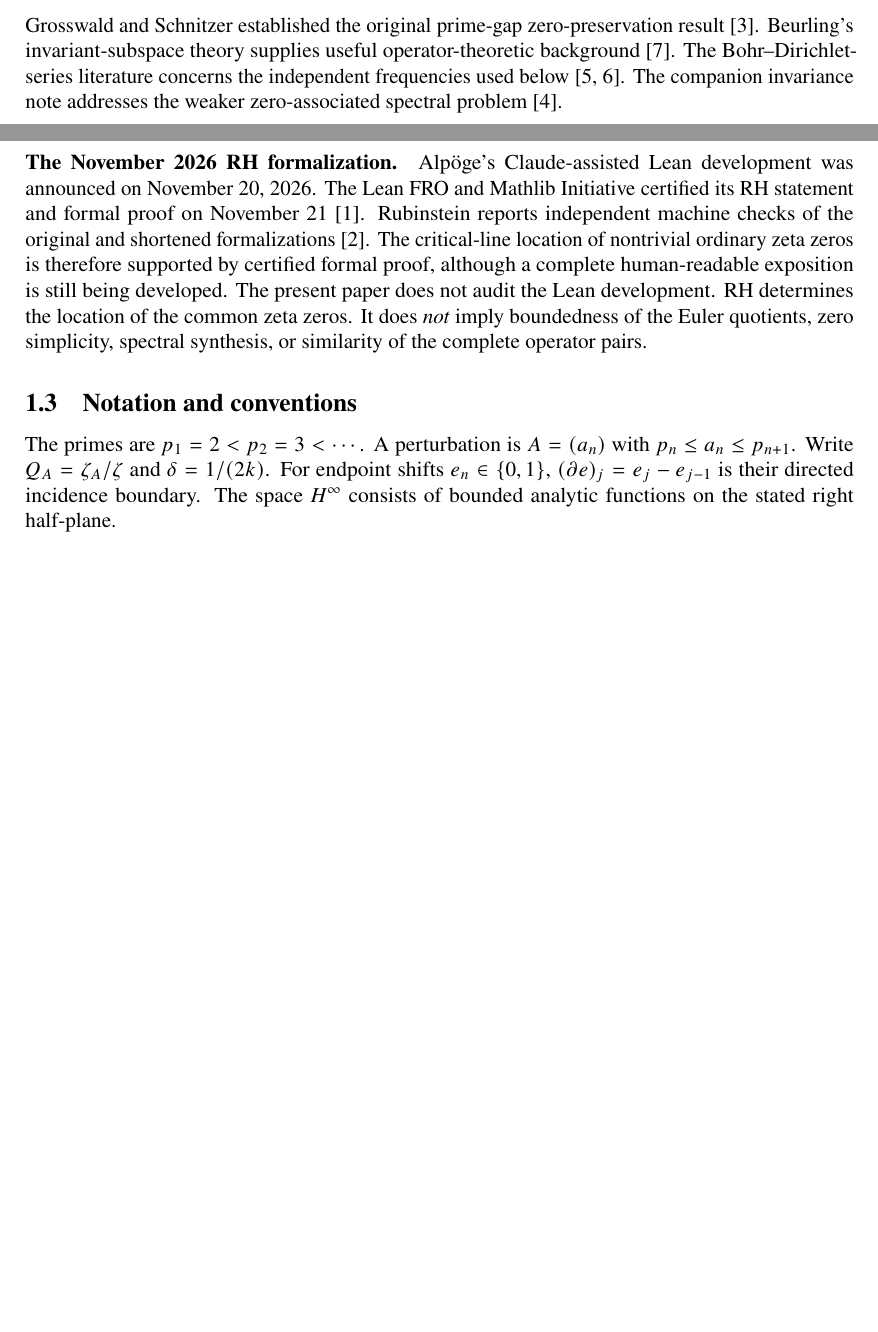
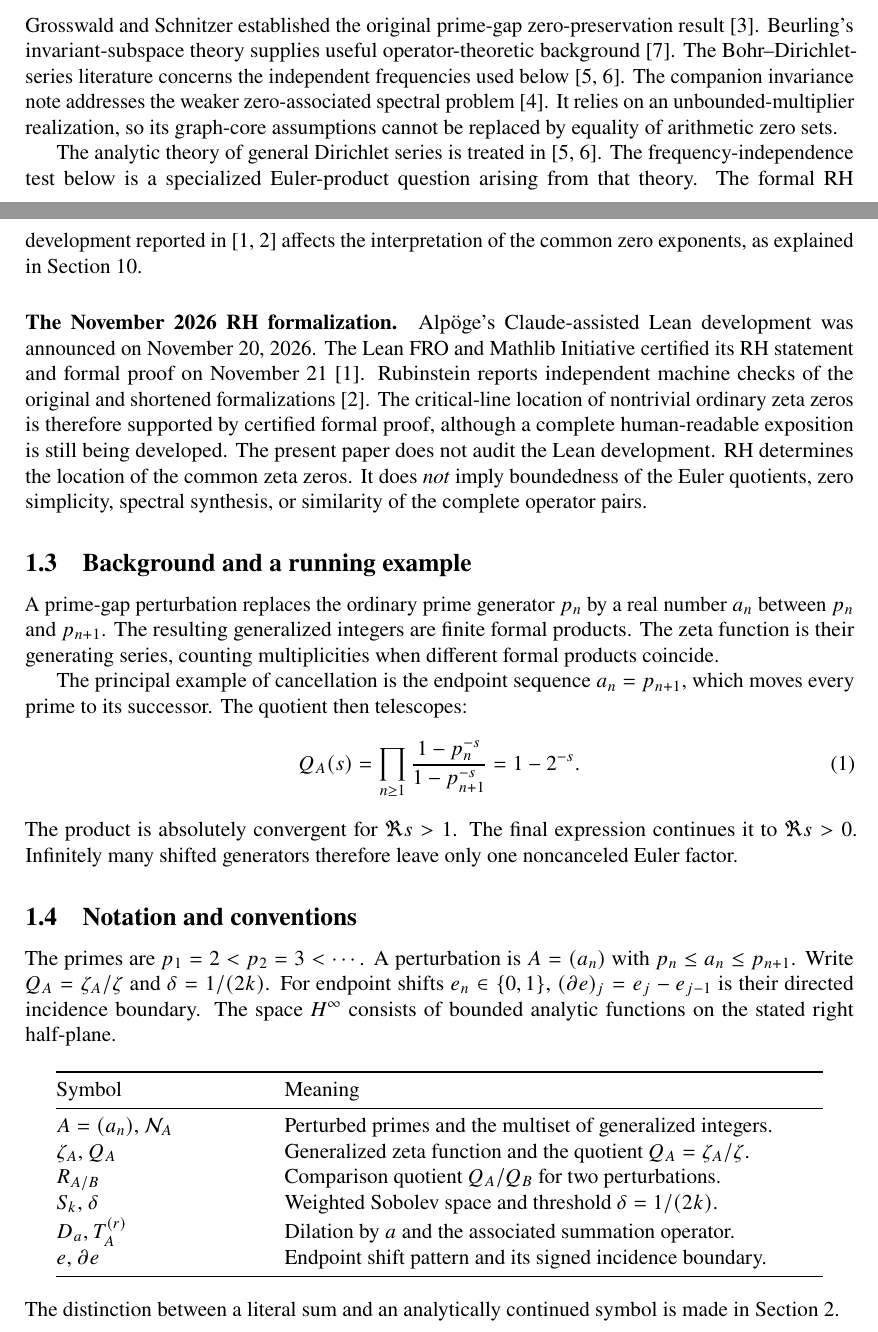
Before and after one commit to wdjoyner/alg-graph-thry, a LaTeX paper (grosswald-schnitzer-graph/prime_perturbations_revised.tex): two parts of pages 2 and 3 of 18 before the commit and two parts of pages 2 and 3 of 19 after it, joined at a grey line, cut so that both start at the same text, the shorter picture padded with empty space. Compiled offline with pdfLaTeX.

Commit message:
Improve introductory exposition, background example, and notation table

```diff
--- a/grosswald-schnitzer-graph/prime_perturbations_revised.tex
+++ b/grosswald-schnitzer-graph/prime_perturbations_revised.tex
@@ -46,7 +46,16 @@ theory supplies useful operator-theoretic background \cite{Be49}.
 The Bohr--Dirichlet-series literature concerns the independent
 frequencies used below \cite{DGMS19,Sc20}.
 The companion invariance note addresses the weaker zero-associated
-spectral problem \cite{CJ26}.
+spectral problem \cite{CJ26}. It relies on an unbounded-multiplier
+realization, so its graph-core assumptions cannot be replaced
+by equality of arithmetic zero sets.
+
+The analytic theory of general Dirichlet series is treated in
+\cite{DGMS19,Sc20}. The frequency-independence test below is
+a specialized Euler-product question arising from that theory.
+The formal RH development reported in \cite{LF26,Ru26}
+affects the interpretation of the common zero exponents,
+as explained in Section~\ref{sec:rh-2026}.
 
 \paragraph{The November 2026 RH formalization.}
 Alp\"oge's Claude-assisted Lean development was announced on
@@ -60,6 +69,26 @@ being developed. The present paper does not audit the Lean development.
 RH determines the location of the common zeta zeros. It does
 \emph{not} imply boundedness of the Euler quotients, zero simplicity,
 spectral synthesis, or similarity of the complete operator pairs.
+\subsection{Background and a running example}
+A prime-gap perturbation replaces the ordinary prime generator
+\(p_n\) by a real number \(a_n\) between \(p_n\) and \(p_{n+1}\).
+The resulting generalized integers are finite formal products.
+The zeta function is their generating series, counting
+multiplicities when different formal products coincide.
+
+The principal example of cancellation is the endpoint sequence
+\(a_n=p_{n+1}\), which moves every prime to its successor.
+The quotient then telescopes:
+\begin{equation}\label{eq:intro-telescope}
+  Q_A(s)=\prod_{n\ge1}
+  \frac{1-p_n^{-s}}{1-p_{n+1}^{-s}}
+  =1-2^{-s}.
+\end{equation}
+The product is absolutely convergent for \(\Re s>1\).
+The final expression continues it to \(\Re s>0\).
+Infinitely many shifted generators therefore leave only one
+noncanceled Euler factor.
+
 \subsection{Notation and conventions}
 The primes are $p_1=2<p_2=3<\cdots$.
 A perturbation is $A=(a_n)$ with $p_n\le a_n\le p_{n+1}$.
@@ -68,6 +97,30 @@ For endpoint shifts $e_n\in\{0,1\}$,
 $(\partial e)_j=e_j-e_{j-1}$ is their directed incidence boundary.
 The space $H^\infty$ consists of bounded analytic functions
 on the stated right half-plane.
+
+\begin{center}
+\begin{tabular}{@{}p{0.25\linewidth}p{0.65\linewidth}@{}}
+\toprule
+Symbol & Meaning\\
+\midrule
+\(A=(a_n)\), \(\mathcal N_A\) & Perturbed primes and
+the multiset of generalized integers.\\
+\(\zeta_A\), \(Q_A\) & Generalized zeta function
+and the quotient \(Q_A=\zeta_A/\zeta\).\\
+\(R_{A/B}\) & Comparison quotient \(Q_A/Q_B\)
+for two perturbations.\\
+\(S_k\), \(\delta\) & Weighted Sobolev space and
+threshold \(\delta=1/(2k)\).\\
+\(D_a\), \(T_A^{(r)}\) & Dilation by \(a\)
+and the associated summation operator.\\
+\(e\), \(\partial e\) & Endpoint shift pattern
+and its signed incidence boundary.\\
+\bottomrule
+\end{tabular}
+\end{center}
+The distinction between a literal sum and an
+analytically continued symbol is made in
+Section~\ref{sec:definitions}.
 
 \section[Prime perturbations and summation operators]{Definitions and examples: the perturbed primes and their summation operators}
 \label{sec:definitions}
```
